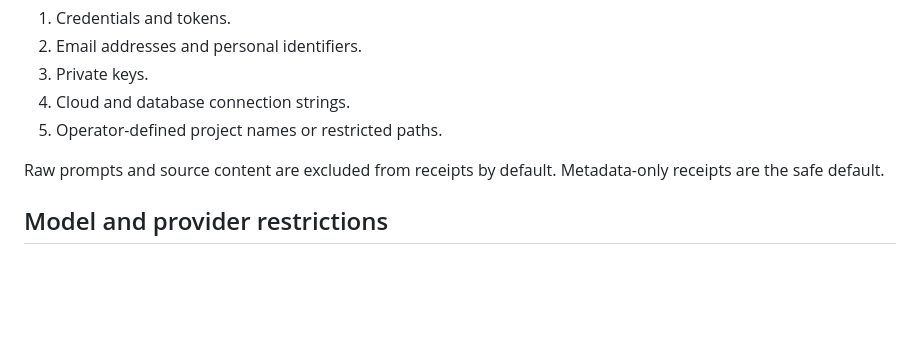
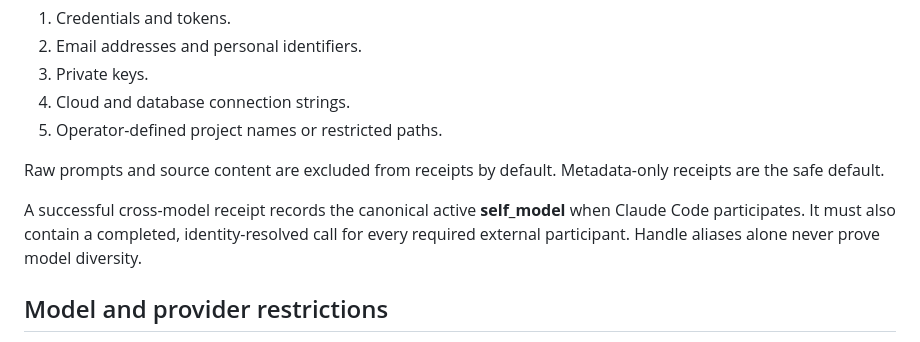
Before and after one commit to OnourImpram/autofusion, a Markdown page: docs/safety-model.md, the part around the change. GitHub-like rendering; blank space fills up the shorter version.

Commit message:
docs: require canonical participant identity evidence

```diff
--- a/docs/safety-model.md
+++ b/docs/safety-model.md
@@ -71,6 +71,8 @@ Policies may redact or block:
 5. Operator-defined project names or restricted paths.
 
 Raw prompts and source content are excluded from receipts by default. Metadata-only receipts are the safe default.
+
+A successful cross-model receipt records the canonical active **self_model** when Claude Code participates. It must also contain a completed, identity-resolved call for every required external participant. Handle aliases alone never prove model diversity.
 
 ## Model and provider restrictions
 
```
